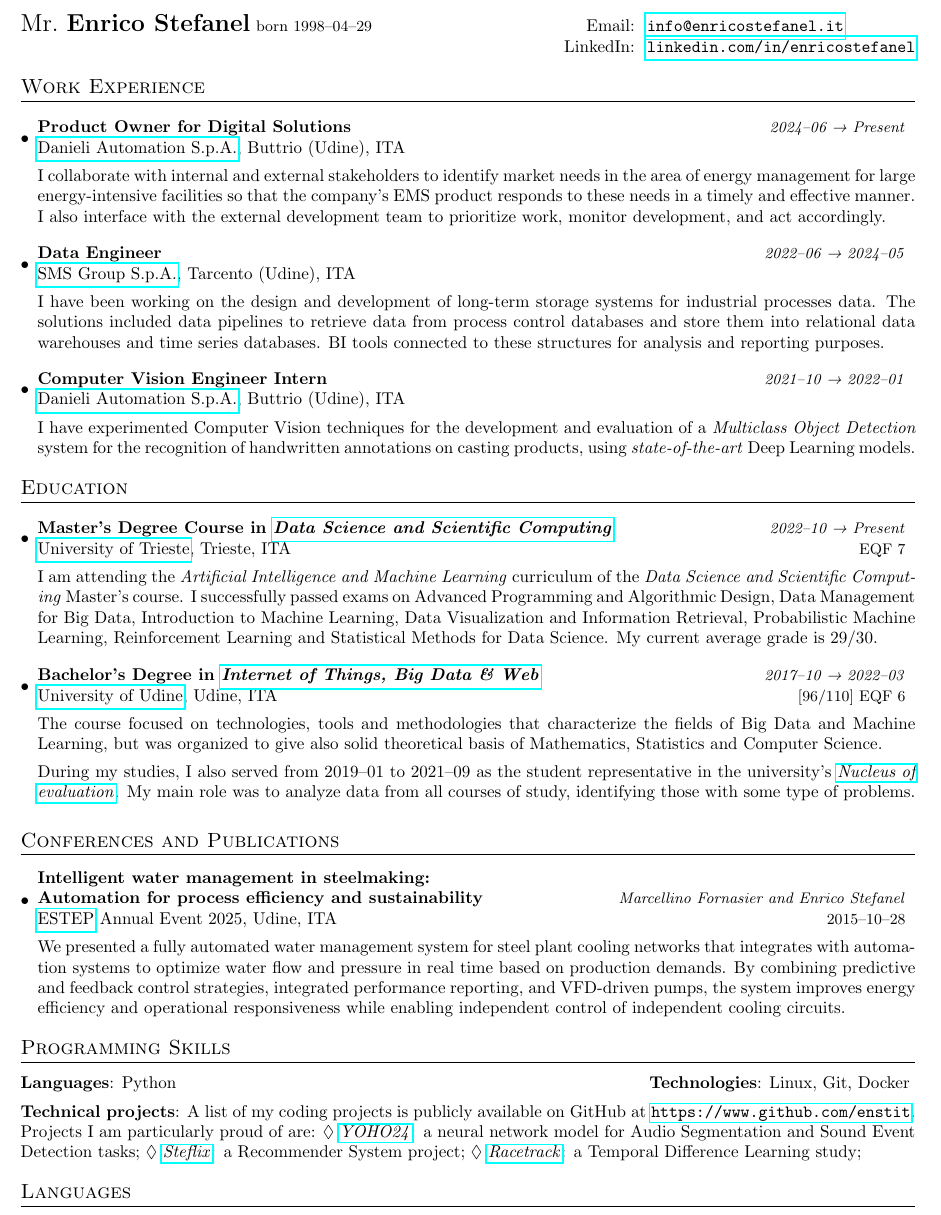
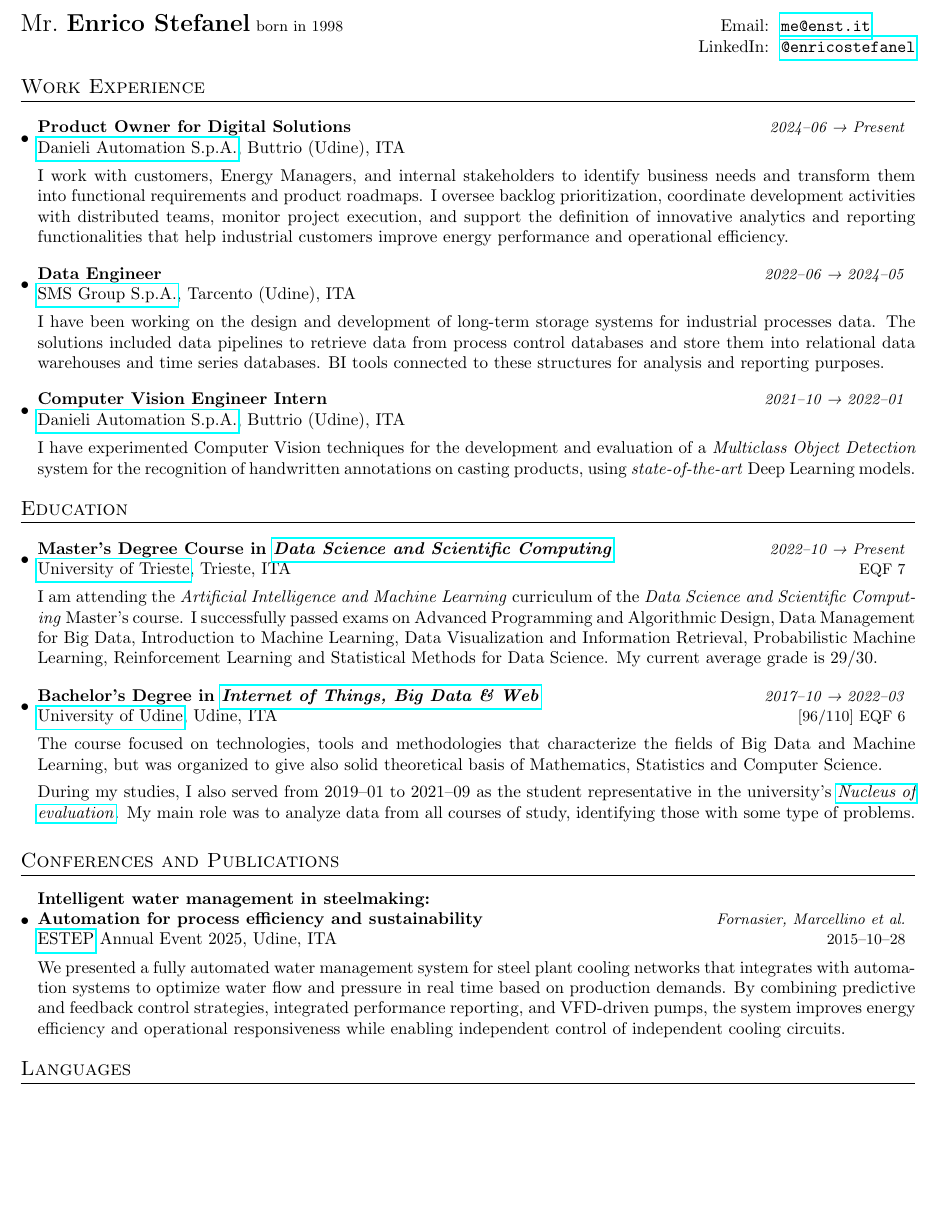
Before and after one commit to enstit/enstit, a LaTeX CV (resume/Enrico_Stefanel_resume.tex): part of the page, cut so that both start at the same text, the shorter picture padded with empty space. Compiled offline with pdfLaTeX.

Commit message:
feat(resume): update contact information and enhance job descriptions

```diff
--- a/resume/Enrico_Stefanel_resume.tex
+++ b/resume/Enrico_Stefanel_resume.tex
@@ -80,8 +80,8 @@
 \raggedright
 \noindent
 \begin{tabularx}{\textwidth}{@{} l X @{\hspace{0.25cm}} l @{}}
-  {\Large Mr.~\textbf{Enrico Stefanel}} \small born \DTMdate{1998-04-29} & \raggedleft Email: \ & \href{mailto:info@enricostefanel.it}{\texttt{info@enricostefanel.it}} \\
-  & \raggedleft LinkedIn: & \href{https://www.linkedin.com/in/enricostefanel/?locale=en_US}{\texttt{linkedin.com/in/enricostefanel}} \\
+  {\Large Mr.~\textbf{Enrico Stefanel}} \small born in 1998 & \raggedleft Email: \ & \href{mailto:me@enst.it}{\texttt{me@enst.it}} \\
+  & \raggedleft LinkedIn: & \href{https://www.linkedin.com/in/enricostefanel/?locale=en_US}{\texttt{@enricostefanel}} \\
 \end{tabularx}
 
 \justifying
@@ -94,7 +94,7 @@
 		\resumeSubheading
 			{Product Owner for Digital Solutions}{2024--06 \textrightarrow~Present}
 			{\href{https://www.dca.it}{Danieli Automation S.p.A.}, Buttrio (Udine), ITA}{}
-			I collaborate with internal and external stakeholders to identify market needs in the area of energy management for large energy-intensive facilities so that the company's EMS product responds to these needs in a timely and effective manner. I also interface with the external development team to prioritize work, monitor development, and act accordingly.
+			I work with customers, Energy Managers, and internal stakeholders to identify business needs and transform them into functional requirements and product roadmaps. I oversee backlog prioritization, coordinate development activities with distributed teams, monitor project execution, and support the definition of innovative analytics and reporting functionalities that help industrial customers improve energy performance and operational efficiency.
 
 		\resumeSubheading
 			{Data Engineer}{2022--06 \textrightarrow~2024--05}
@@ -151,27 +151,27 @@
 \section{Conferences and Publications}
   \begin{itemize}[leftmargin=*]
 	  \resumeSubheading
-      		{\shortstack[l]{Intelligent water management in steelmaking:\\Automation for process efficiency and sustainability}}{Marcellino Fornasier and Enrico Stefanel}
+      		{\shortstack[l]{Intelligent water management in steelmaking:\\Automation for process efficiency and sustainability}}{Fornasier, Marcellino et al.}
       		{\href{https://www.estep.eu}{ESTEP} Annual Event 2025, Udine, ITA}{2015--10--28}
 			We presented a fully automated water management system for steel plant cooling networks that integrates with automation systems to optimize water flow and pressure in real time based on production demands. By combining predictive and feedback control strategies, integrated performance reporting, and VFD-driven pumps, the system improves energy efficiency and operational responsiveness while enabling independent control of independent cooling circuits.
   \end{itemize}
 
 %--------PROGRAMMING SKILLS------------
-\section{Programming Skills}
-	%\textbf{Fields of Interest}{: Data Analysis, Machine Learning, \dots}
-	%\hfill
-	\textbf{Languages}{: Python}
-	\hfill
-	\textbf{Technologies}{: Linux, Git, Docker}
-	\vspace{0.5em}
-	\\
-	\textbf{Technical projects}{: A list of my coding projects is publicly available on GitHub at \url{https://www.github.com/enstit}. Projects I am particularly proud of are:
-\begin{itemize*}[label=$\Diamond$]
-	\item \href{https://www.github.com/enstit/YOHO24}{\textit{YOHO24}}: a neural network model for Audio Segmentation and Sound Event Detection tasks;
-	\item \href{https://www.github.com/enstit/Steflix}{\textit{Steflix}}: a Recommender System project;
-	\item \href{https://www.github.com/enstit/Racetrack}{\textit{Racetrack}}: a Temporal Difference Learning study;
-\end{itemize*}
-	}
+% \section{Programming Skills}
+% 	%\textbf{Fields of Interest}{: Data Analysis, Machine Learning, \dots}
+% 	%\hfill
+% 	\textbf{Languages}{: Python}
+% 	\hfill
+% 	\textbf{Technologies}{: Linux, Git, Docker}
+% 	\vspace{0.5em}
+% 	\\
+% 	\textbf{Technical projects}{: A list of my coding projects is publicly available on GitHub at \url{https://www.github.com/enstit}. Projects I am particularly proud of are:
+% \begin{itemize*}[label=$\Diamond$]
+% 	\item \href{https://www.github.com/enstit/YOHO24}{\textit{YOHO24}}: a neural network model for Audio Segmentation and Sound Event Detection tasks;
+% 	\item \href{https://www.github.com/enstit/Steflix}{\textit{Steflix}}: a Recommender System project;
+% 	\item \href{https://www.github.com/enstit/Racetrack}{\textit{Racetrack}}: a Temporal Difference Learning study;
+% \end{itemize*}
+	% }
 	%	\begin{itemize}\vspace{-0.5em}
 	%		\setlength\itemsep{0em}
 	%		\item{\textbf{Scraping and visualization project} (\url{https://enst.it/G3Sy})\hfill\textit{\small 2021--08}\vspace{2pt}\\Data visualization R project about the emergency room system in my home country during the 2021 Summer.}
```
Also changed, not shown: resume/Enrico_Stefanel_resume.jpg, resume/Enrico_Stefanel_resume.pdf.
